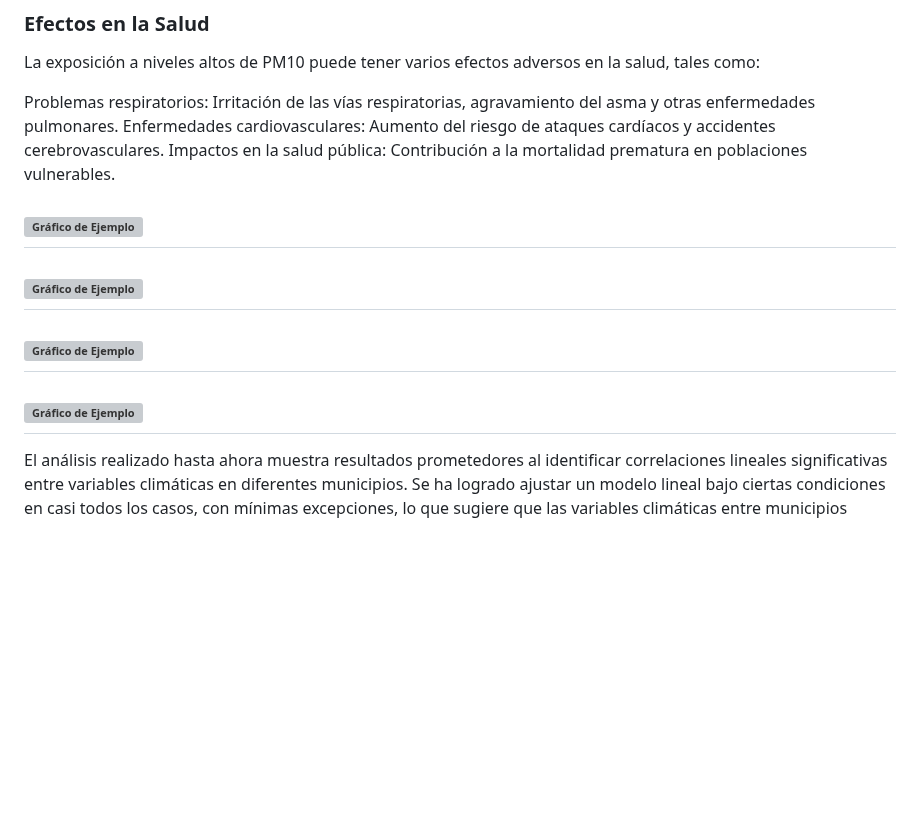
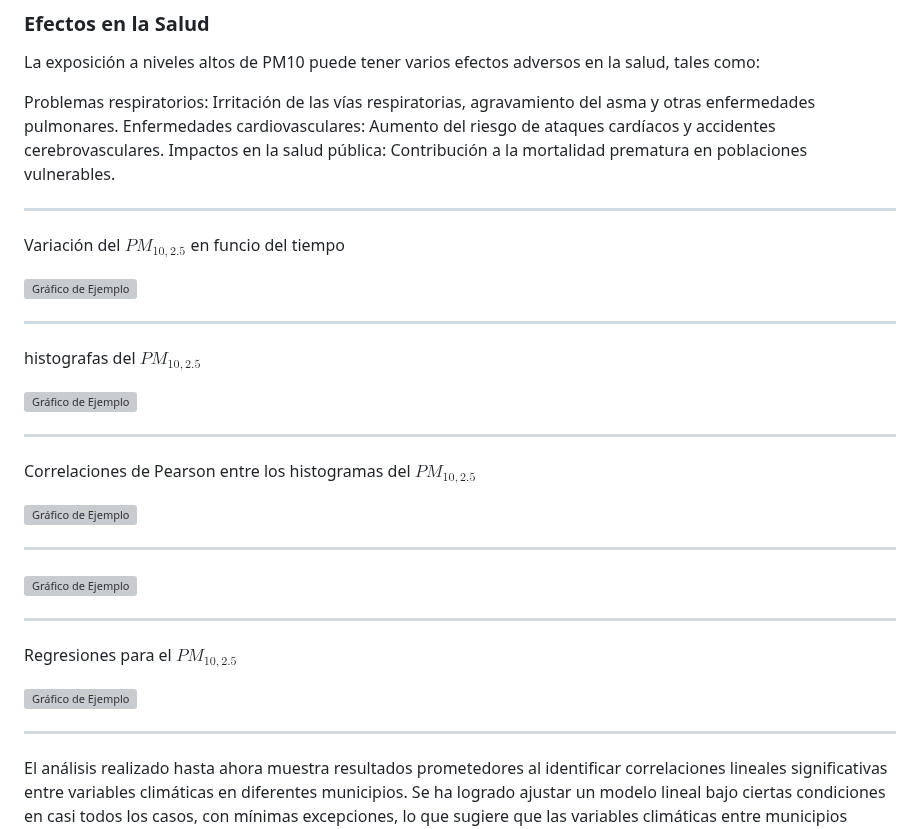
Before and after one commit to amolinacrn/ClimateDataAnalysis, a Markdown page: README.md, the part around the change. GitHub-like rendering; blank space fills up the shorter version; grey boxes are pictures that could not be loaded.

```diff
--- a/README.md
+++ b/README.md
@@ -61,13 +61,30 @@ Problemas respiratorios: Irritación de las vías respiratorias, agravamiento de
 Enfermedades cardiovasculares: Aumento del riesgo de ataques cardíacos y accidentes cerebrovasculares.
 Impactos en la salud pública: Contribución a la mortalidad prematura en poblaciones vulnerables.
 
+
+---
+Variación del $PM_{10,2.5}$ en funcio del tiempo
+
+![Gráfico de Ejemplo](plots/dispers0.png)
+
+---
+histografas del $PM_{10,2.5}$
+
 ![Gráfico de Ejemplo](plots/Graf8.png)
+
 ---
+Correlaciones de Pearson entre los histogramas del $PM_{10,2.5}$
+
 ![Gráfico de Ejemplo](plots/pm10_concentracion_corr.png)
+
 ---
 ![Gráfico de Ejemplo](plots/pm25_concentracion_corr.pn)
+
 ---
+Regresiones para el $PM_{10,2.5}$
+
 ![Gráfico de Ejemplo](plots/gxGraf9.png)
+
 ---
 
 El análisis realizado hasta ahora muestra resultados prometedores al identificar correlaciones lineales significativas entre variables climáticas en diferentes municipios. Se ha logrado ajustar un modelo lineal bajo ciertas condiciones en casi todos los casos, con mínimas excepciones, lo que sugiere que las variables climáticas entre municipios tienden a seguir patrones lineales bajo ciertas circunstancias. Sin embargo, aún queda mucho por explorar. Debido a las limitaciones de tiempo, no se ha abordado el estudio de dinámicas no lineales, las cuales podrían revelar comportamientos más complejos y realistas de las variables climáticas.
```
